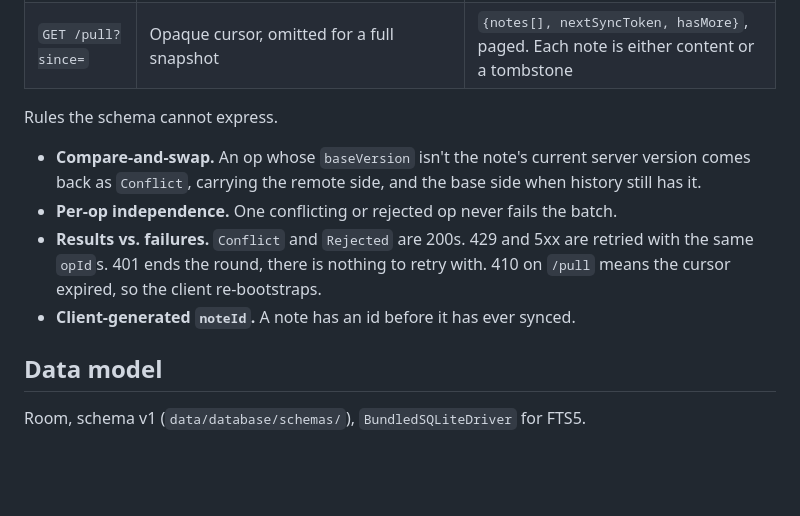
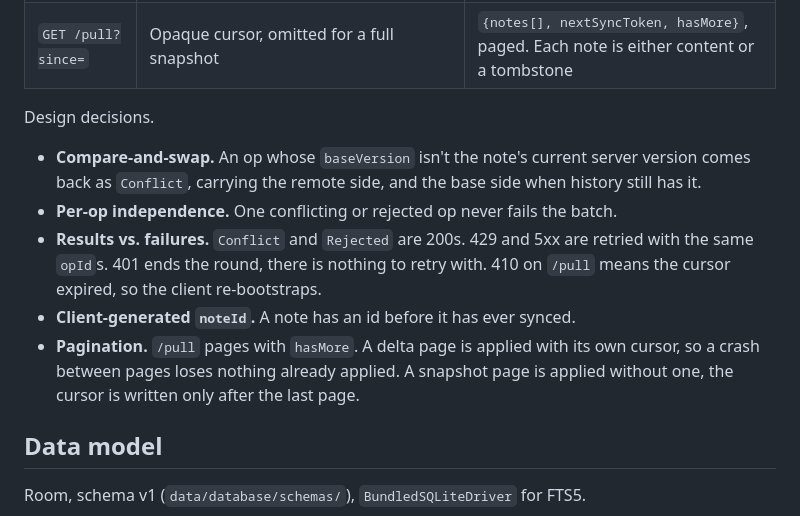
Before and after one commit to savvasg28/offline-notes, a Markdown page: README.md, the part around one of its changes. GitHub-like rendering; blank space fills up the shorter version.

```diff
--- a/README.md
+++ b/README.md
@@ -65,7 +65,7 @@ Two endpoints, specified in [`openapi/offline-notes.yaml`](openapi/offline-notes
 | `POST /push` | Array of frozen ops: `opId`, `type` (CREATE/UPDATE/DELETE), `noteId`, `baseVersion`, `title`, `body` | One result per op, in order: `Applied{newVersion}`, `Conflict{base*, remote*}`, `Rejected{code, message}` |
 | `GET /pull?since=` | Opaque cursor, omitted for a full snapshot | `{notes[], nextSyncToken, hasMore}`, paged. Each note is either content or a tombstone |
 
-Rules the schema cannot express.
+Design decisions.
 
 - **Compare-and-swap.** An op whose `baseVersion` isn't the note's current server version comes
   back as `Conflict`, carrying the remote side, and the base side when history still has it.
@@ -74,6 +74,9 @@ Rules the schema cannot express.
   same `opId`s. 401 ends the round, there is nothing to retry with. 410 on `/pull` means the cursor
   expired, so the client re-bootstraps.
 - **Client-generated `noteId`.** A note has an id before it has ever synced.
+- **Pagination.** `/pull` pages with `hasMore`. A delta page is applied with its own cursor, so a
+  crash between pages loses nothing already applied. A snapshot page is applied without one, the
+  cursor is written only after the last page.
 
 ## Data model
 
```
Also changed, not shown: other parts of README.md (+0 -37 lines).
